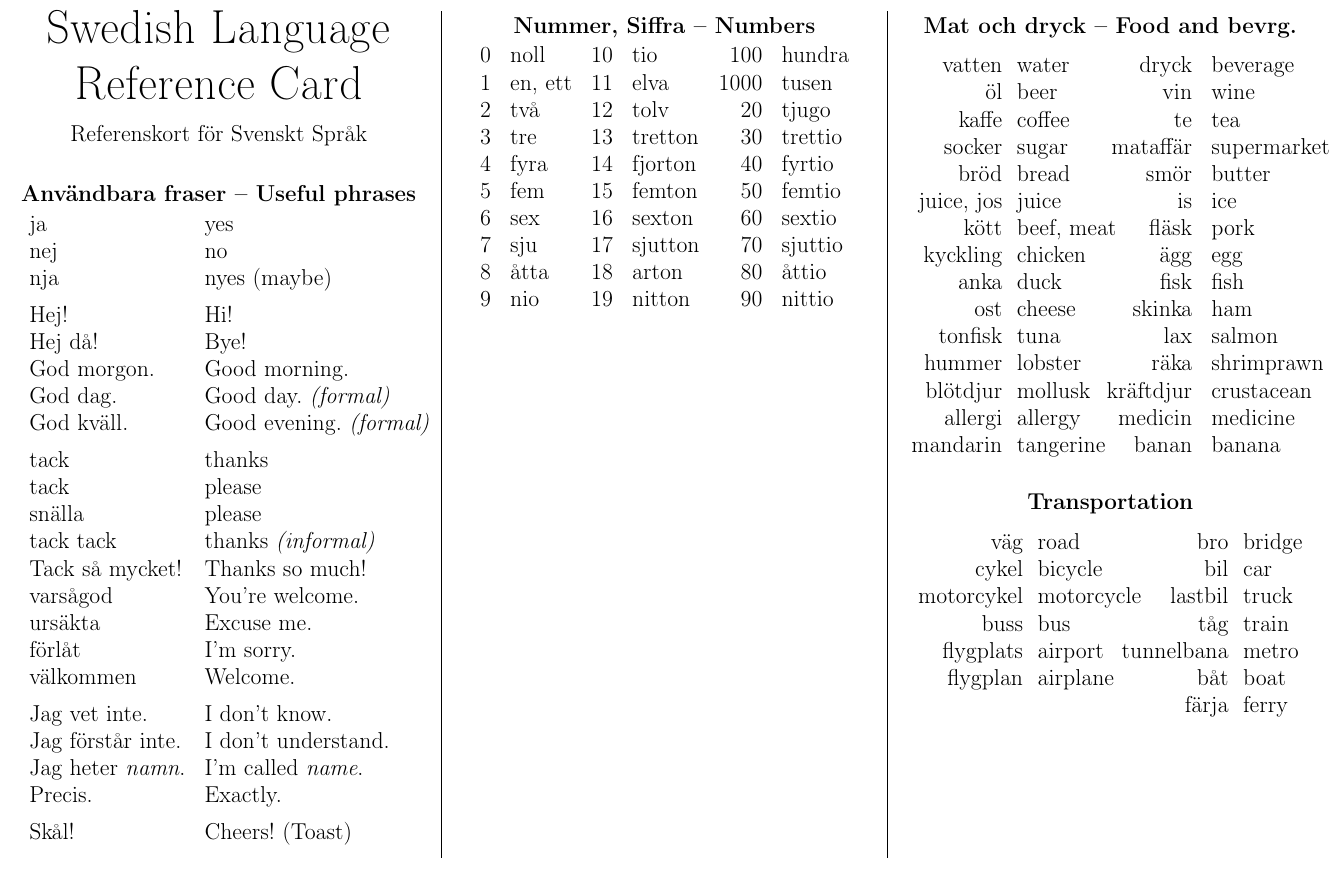
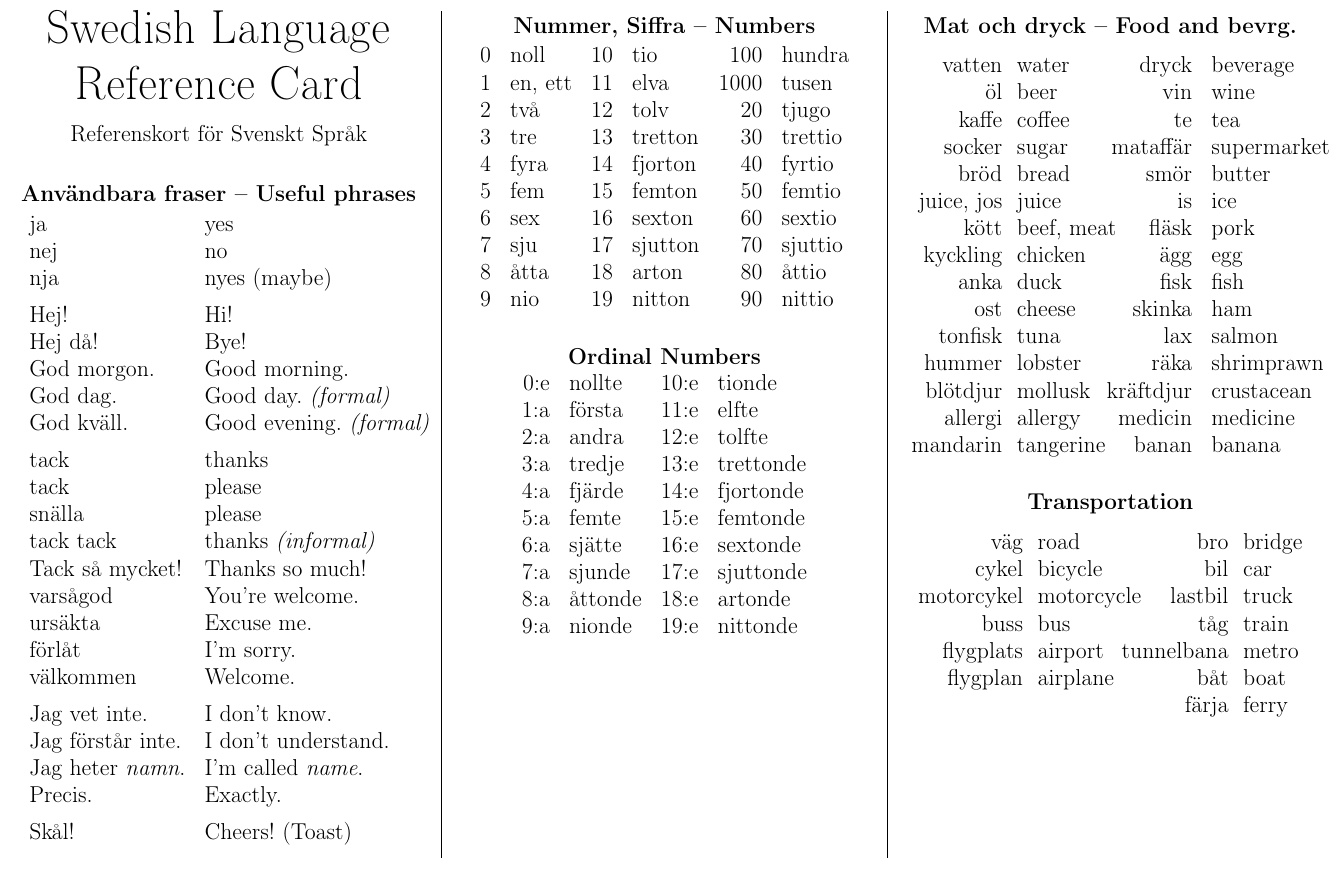
Before and after one commit to rudymatela/lang-refcards, a LaTeX document (sv-refcard.tex): part of the page, cut so that both start at the same text. Compiled offline with pdfLaTeX.

Commit message:
add some ordinal numbers

```diff
--- a/sv-refcard.tex
+++ b/sv-refcard.tex
@@ -100,6 +100,21 @@ Skål!                  & Cheers! (Toast)                \\
 9 & nio     &  19 & nitton          &   90 & nittio           \\
 \end{tabular}
 
+\subsubsection{Ordinal Numbers}
+\vspace{-1ex}
+\begin{tabular}{rl rl}
+0:e & nollte  & 10:e & tionde    \\
+1:a & första  & 11:e & elfte     \\
+2:a & andra   & 12:e & tolfte    \\
+3:a & tredje  & 13:e & trettonde \\
+4:a & fjärde  & 14:e & fjortonde \\
+5:a & femte   & 15:e & femtonde  \\
+6:a & sjätte  & 16:e & sextonde  \\
+7:a & sjunde  & 17:e & sjuttonde \\
+8:a & åttonde & 18:e & artonde   \\
+9:a & nionde  & 19:e & nittonde  \\
+\end{tabular}
+
 
 \pagebreak
 
```
